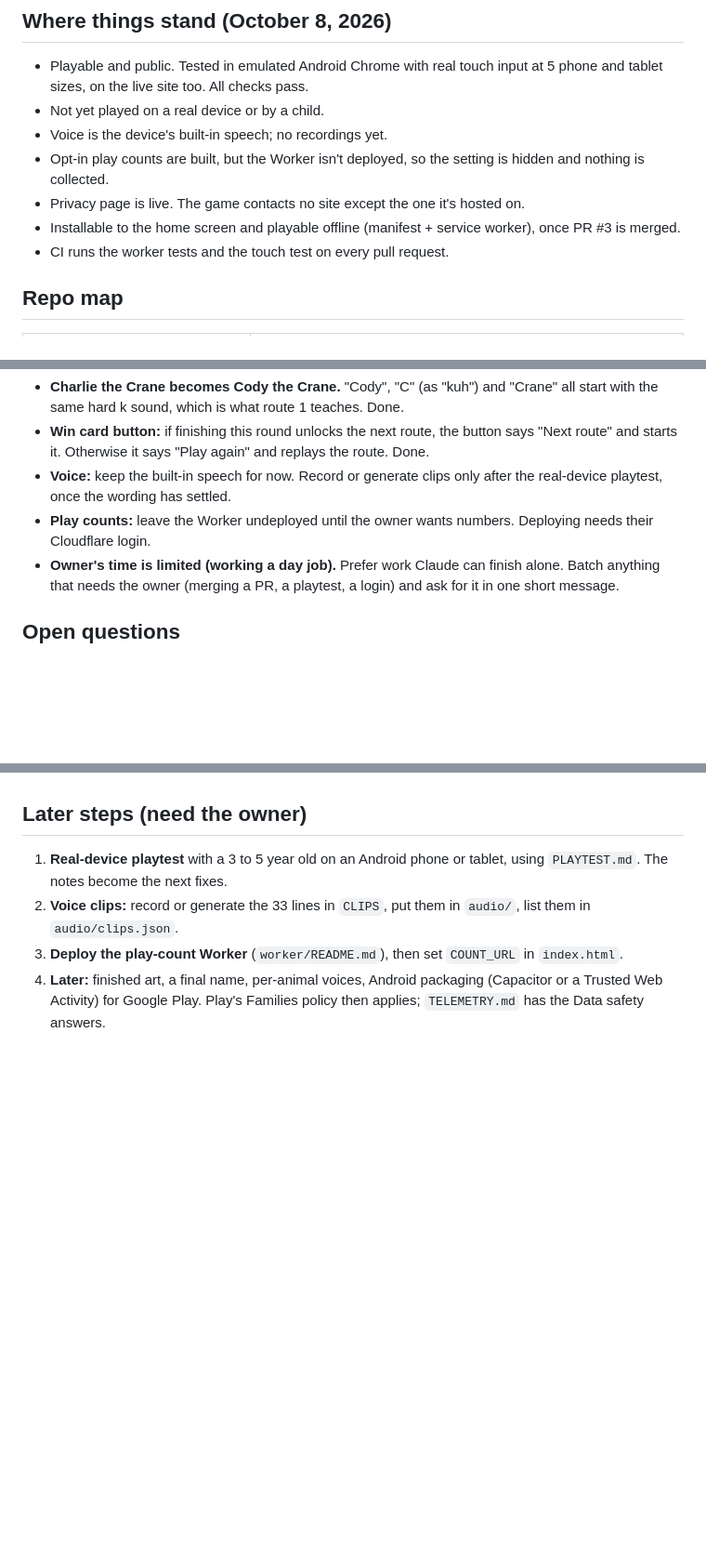
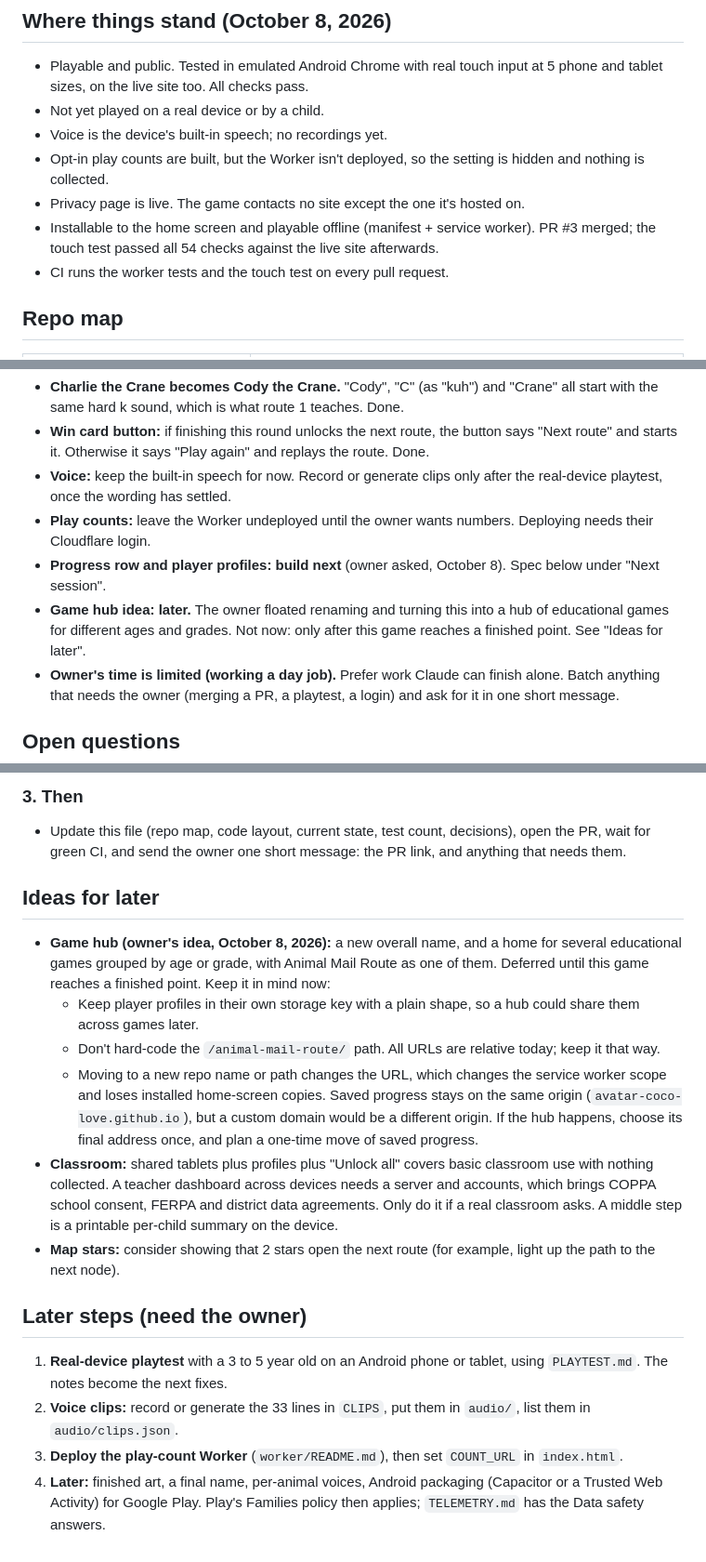
Before and after one commit to Avatar-Coco-Love/animal-mail-route, a Markdown page: HANDOFF.md, 3 parts joined by grey strips. Shown at 93% size. GitHub-like rendering; blank space fills up the shorter version.

```diff
--- a/HANDOFF.md
+++ b/HANDOFF.md
@@ -12,7 +12,7 @@ An older copy also exists as a Claude artifact. It predates the fixes below, so
 - Voice is the device's built-in speech; no recordings yet.
 - Opt-in play counts are built, but the Worker isn't deployed, so the setting is hidden and nothing is collected.
 - Privacy page is live. The game contacts no site except the one it's hosted on.
-- Installable to the home screen and playable offline (manifest + service worker), once PR #3 is merged.
+- Installable to the home screen and playable offline (manifest + service worker). PR #3 merged; the touch test passed all 54 checks against the live site afterwards.
 - CI runs the worker tests and the touch test on every pull request.
 
 ## Repo map
@@ -106,6 +106,8 @@ Still needs a real device (emulation cannot check these):
 - **Win card button:** if finishing this round unlocks the next route, the button says "Next route" and starts it. Otherwise it says "Play again" and replays the route. Done.
 - **Voice:** keep the built-in speech for now. Record or generate clips only after the real-device playtest, once the wording has settled.
 - **Play counts:** leave the Worker undeployed until the owner wants numbers. Deploying needs their Cloudflare login.
+- **Progress row and player profiles: build next** (owner asked, October 8). Spec below under "Next session".
+- **Game hub idea: later.** The owner floated renaming and turning this into a hub of educational games for different ages and grades. Not now: only after this game reaches a finished point. See "Ideas for later".
 - **Owner's time is limited (working a day job).** Prefer work Claude can finish alone. Batch anything that needs the owner (merging a PR, a playtest, a login) and ask for it in one short message.
 
 ## Open questions
@@ -135,3 +168,13 @@ Done in PR #3 (rename, win card, install and offline, CI, playtest sheet). Ideas
+### 3. Then
+- Update this file (repo map, code layout, current state, test count, decisions), open the PR, wait for green CI, and send the owner one short message: the PR link, and anything that needs them.
+
+## Ideas for later
+- **Game hub (owner's idea, October 8, 2026):** a new overall name, and a home for several educational games grouped by age or grade, with Animal Mail Route as one of them. Deferred until this game reaches a finished point. Keep it in mind now:
+  - Keep player profiles in their own storage key with a plain shape, so a hub could share them across games later.
+  - Don't hard-code the `/animal-mail-route/` path. All URLs are relative today; keep it that way.
+  - Moving to a new repo name or path changes the URL, which changes the service worker scope and loses installed home-screen copies. Saved progress stays on the same origin (`avatar-coco-love.github.io`), but a custom domain would be a different origin. If the hub happens, choose its final address once, and plan a one-time move of saved progress.
+- **Classroom:** shared tablets plus profiles plus "Unlock all" covers basic classroom use with nothing collected. A teacher dashboard across devices needs a server and accounts, which brings COPPA school consent, FERPA and district data agreements. Only do it if a real classroom asks. A middle step is a printable per-child summary on the device.
+- **Map stars:** consider showing that 2 stars open the next route (for example, light up the path to the next node).
 
 ## Later steps (need the owner)
 1. **Real-device playtest** with a 3 to 5 year old on an Android phone or tablet, using `PLAYTEST.md`. The notes become the next fixes.
```
Also changed, not shown: other parts of HANDOFF.md (+35 -4 lines).
